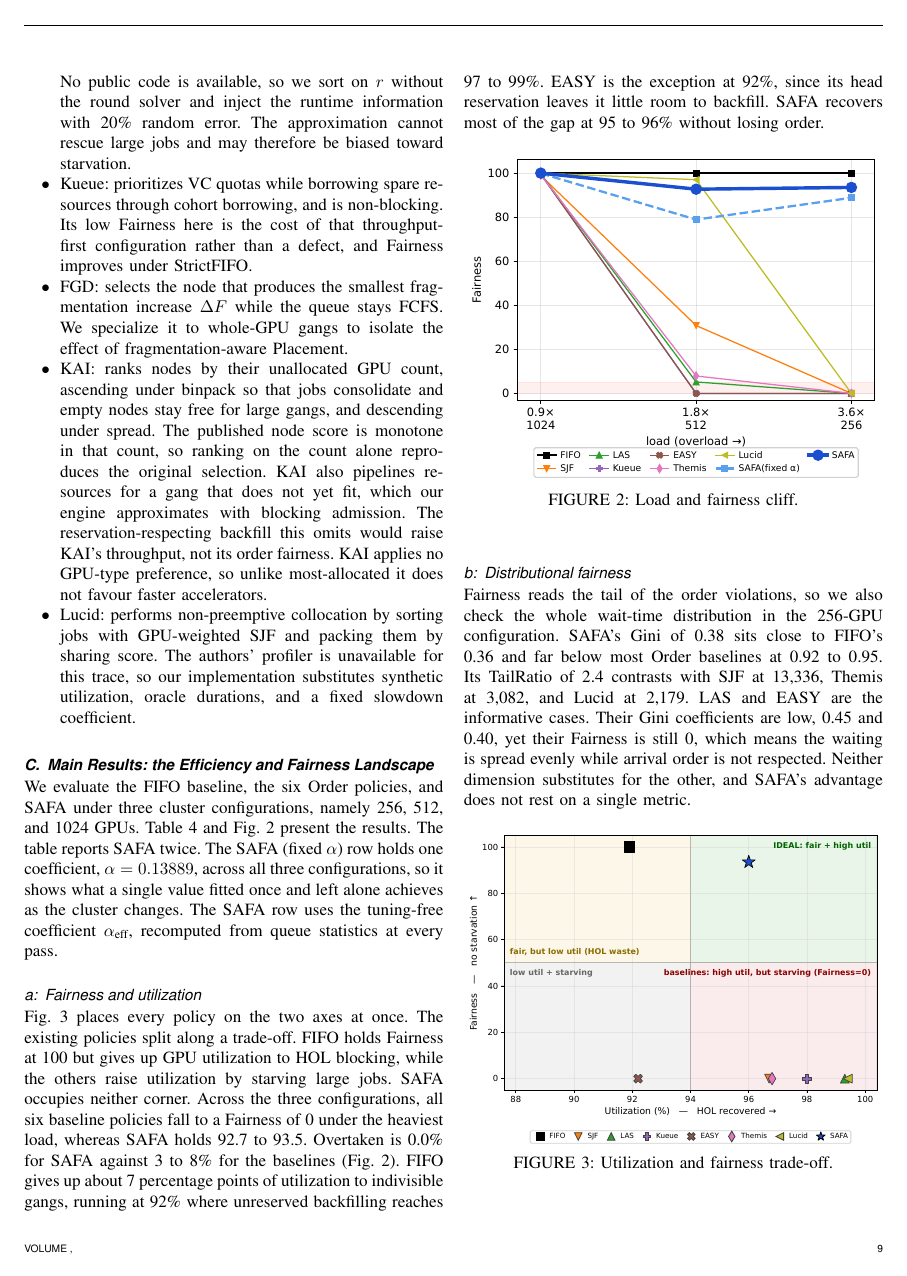
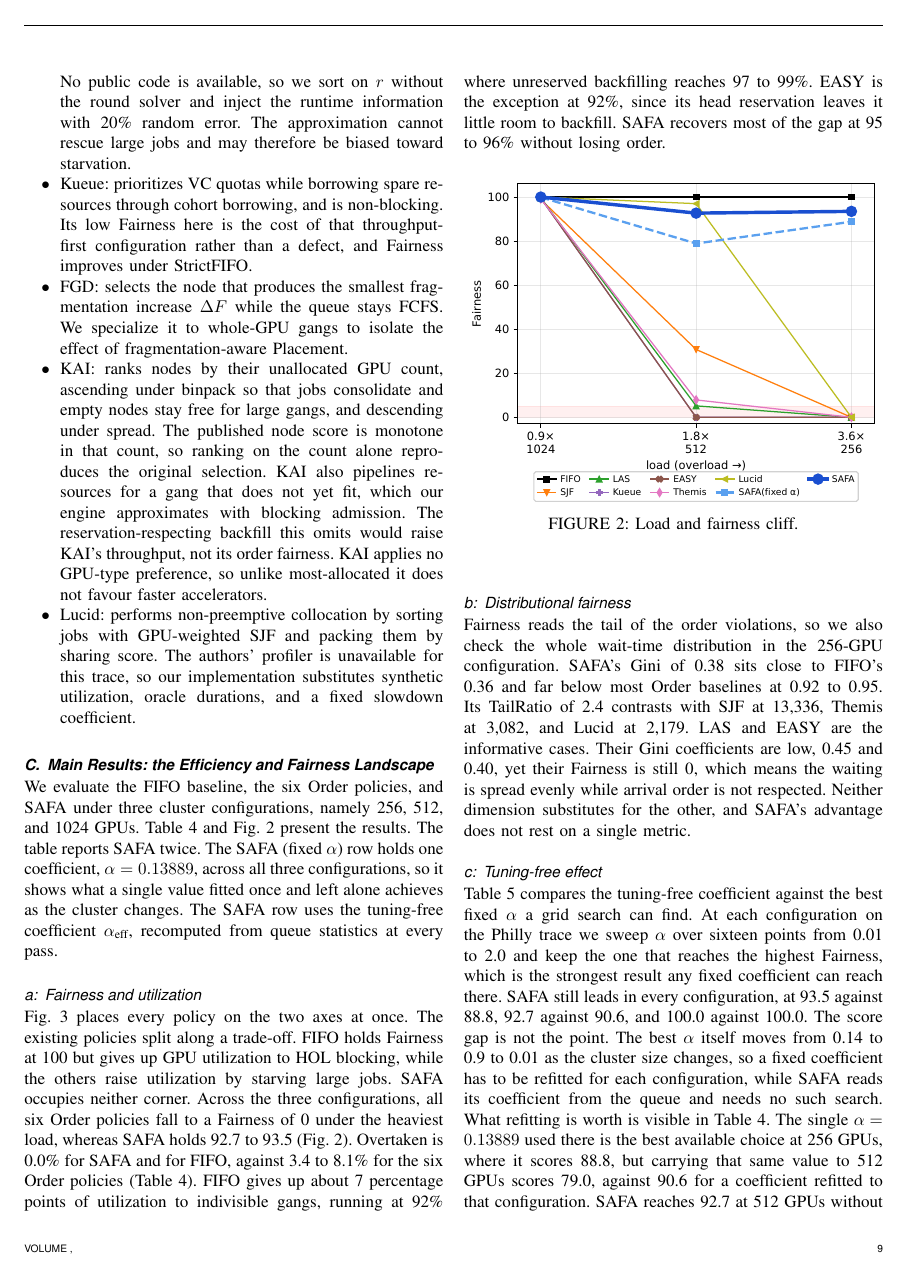
Before and after one commit to mystous/gpu_scheduler, a LaTeX paper (sn-article-en-1_polished.tex): page 9 of 13. Compiled offline with pdfLaTeX.

Commit message:
§VI-A — Fig.2 오참조 정정, baseline 지시 모호성 해소
Fig.2는 Fairness만 그리므로(plot_cliff.py) Overtaken 문장이 가리킬 대상이
아니다. 참조를 Fairness 문장으로 옮기고 Overtaken은 tab:sim-single을
가리키게 했다. "the baselines"는 FIFO 포함 여부로 수치가 달라지므로
"SAFA and FIFO" 대 "the six Order policies"로 분리하고, 범위를 표 실측값
3.4~8.1로 정정.

```diff
--- a/sn-article-en-1_polished.tex
+++ b/sn-article-en-1_polished.tex
@@ -397,7 +397,7 @@ SAFA & 93.5 & 92.7 & 100.0 & 0.0 & 0.0 & 0.0 & 5.0M & 1.5M & 2 & 11.9M & 2.7M &
 \end{table*}
 
 \paragraph{Fairness and utilization}
-Fig.~\ref{fig:tradeoff} places every policy on the two axes at once. The existing policies split along a trade-off. FIFO holds Fairness at 100 but gives up GPU utilization to HOL blocking, while the others raise utilization by starving large jobs. SAFA occupies neither corner. Across the three configurations, all six baseline policies fall to a Fairness of 0 under the heaviest load, whereas SAFA holds 92.7 to 93.5. Overtaken is 0.0\% for SAFA against 3 to 8\% for the baselines (Fig.~\ref{fig:cliff}). FIFO gives up about 7 percentage points of utilization to indivisible gangs, running at 92\% where unreserved backfilling reaches 97 to 99\%. EASY is the exception at 92\%, since its head reservation leaves it little room to backfill. SAFA recovers most of the gap at 95 to 96\% without losing order.
+Fig.~\ref{fig:tradeoff} places every policy on the two axes at once. The existing policies split along a trade-off. FIFO holds Fairness at 100 but gives up GPU utilization to HOL blocking, while the others raise utilization by starving large jobs. SAFA occupies neither corner. Across the three configurations, all six Order policies fall to a Fairness of 0 under the heaviest load, whereas SAFA holds 92.7 to 93.5 (Fig.~\ref{fig:cliff}). Overtaken is 0.0\% for SAFA and for FIFO, against 3.4 to 8.1\% for the six Order policies (Table~\ref{tab:sim-single}). FIFO gives up about 7 percentage points of utilization to indivisible gangs, running at 92\% where unreserved backfilling reaches 97 to 99\%. EASY is the exception at 92\%, since its head reservation leaves it little room to backfill. SAFA recovers most of the gap at 95 to 96\% without losing order.
 
 \begin{figure}[htb!]
 \centerline{\includegraphics[width=\columnwidth]{Pic/Fig_cliff.pdf}}
```
